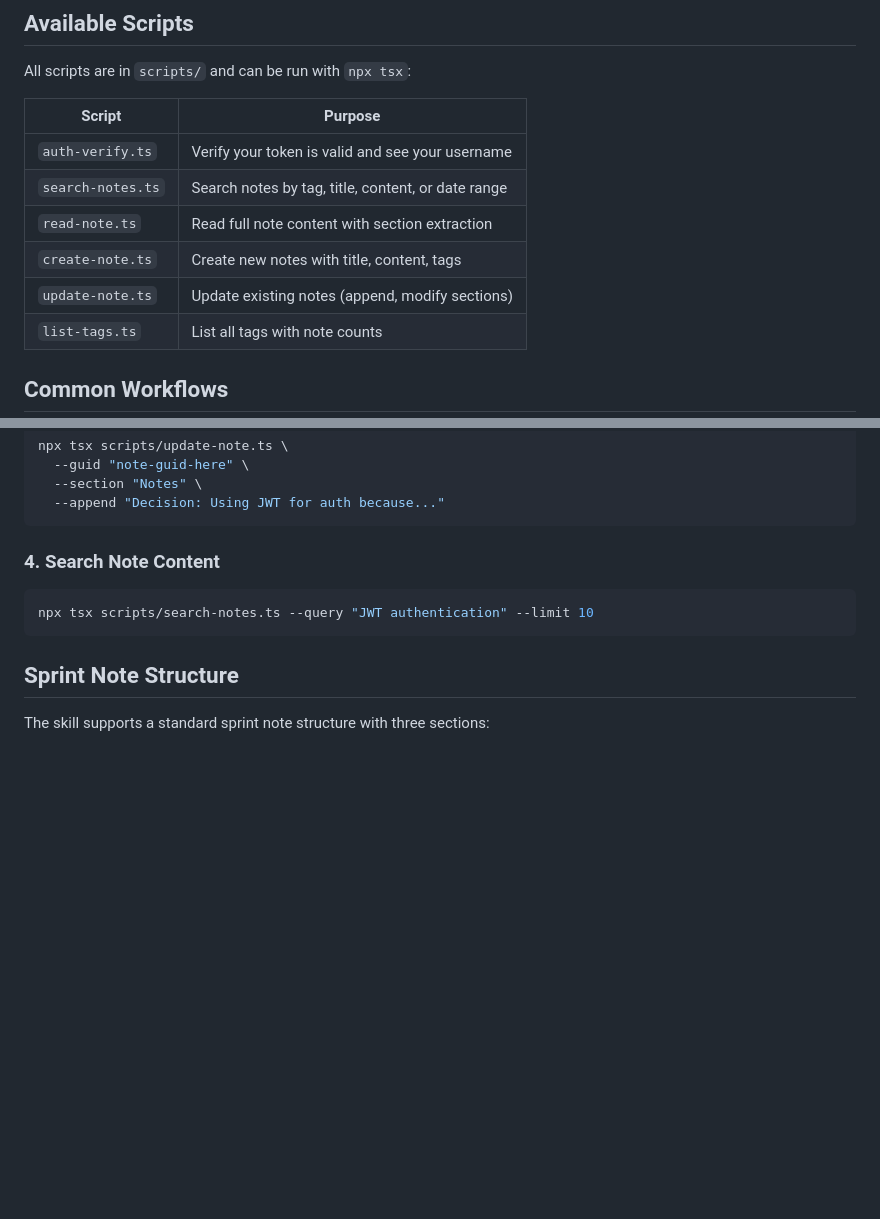
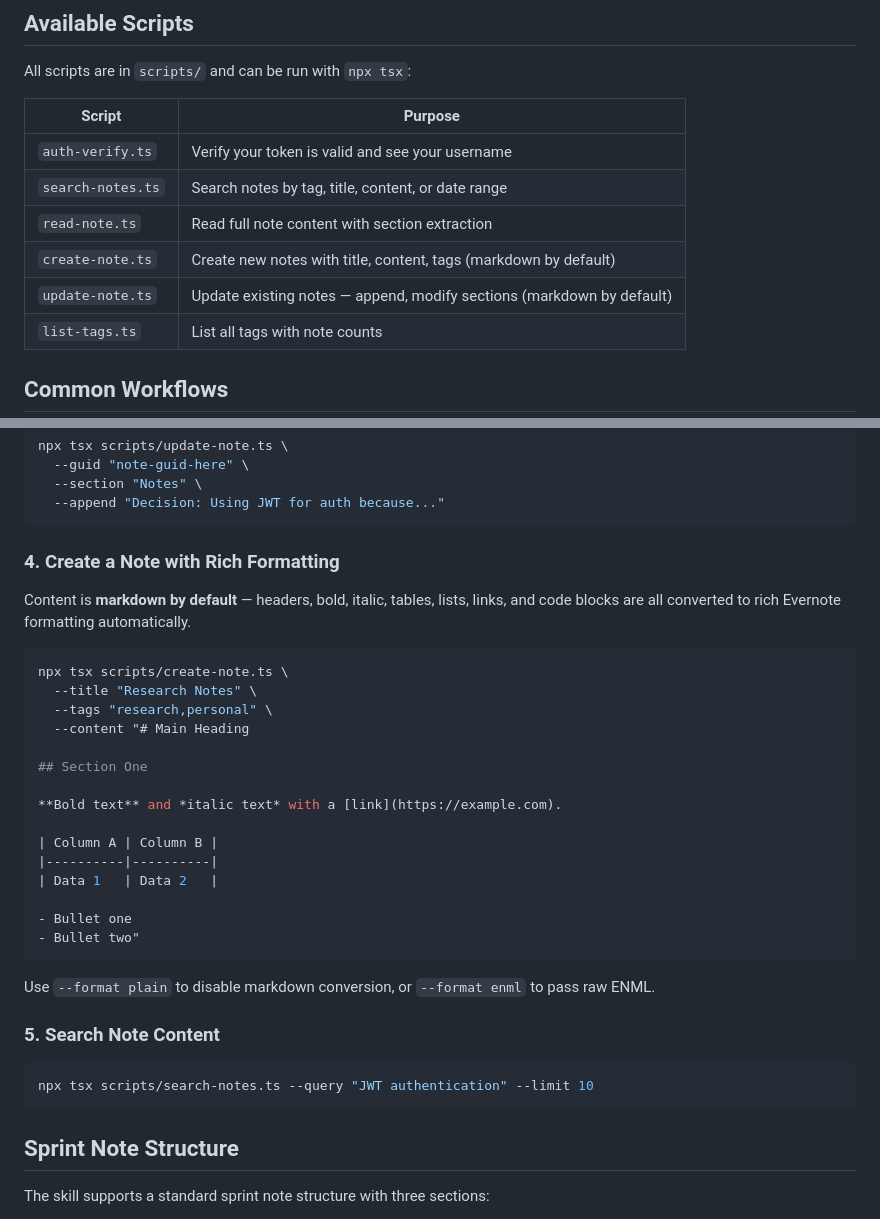
Before and after one commit to hcastro/agent-artifacts, a Markdown page: skills/evernote/SKILL.md, 2 parts joined by grey strips. Rendered like a GitHub page; blank space fills up the shorter version.

Commit message:
docs(evernote): document markdown formatting and ENML rich text support
Add rich formatting workflow example to SKILL.md and expand the ENML
guide with supported elements, table styling, XHTML compliance rules,
and the new --format flag reference.

````diff
--- a/skills/evernote/SKILL.md
+++ b/skills/evernote/SKILL.md
@@ -65,8 +65,8 @@ All scripts are in `scripts/` and can be run with `npx tsx`:
 | `auth-verify.ts` | Verify your token is valid and see your username |
 | `search-notes.ts` | Search notes by tag, title, content, or date range |
 | `read-note.ts` | Read full note content with section extraction |
-| `create-note.ts` | Create new notes with title, content, tags |
-| `update-note.ts` | Update existing notes (append, modify sections) |
+| `create-note.ts` | Create new notes with title, content, tags (markdown by default) |
+| `update-note.ts` | Update existing notes — append, modify sections (markdown by default) |
 | `list-tags.ts` | List all tags with note counts |
 
 ## Common Workflows
@@ -100,7 +100,31 @@ npx tsx scripts/update-note.ts \
   --append "Decision: Using JWT for auth because..."
 ```
 
-### 4. Search Note Content
+### 4. Create a Note with Rich Formatting
+
+Content is **markdown by default** — headers, bold, italic, tables, lists, links, and code blocks are all converted to rich Evernote formatting automatically.
+
+```bash
+npx tsx scripts/create-note.ts \
+  --title "Research Notes" \
+  --tags "research,personal" \
+  --content "# Main Heading
+
+## Section One
+
+**Bold text** and *italic text* with a [link](https://example.com).
+
+| Column A | Column B |
+|----------|----------|
+| Data 1   | Data 2   |
+
+- Bullet one
+- Bullet two"
+```
+
+Use `--format plain` to disable markdown conversion, or `--format enml` to pass raw ENML.
+
+### 5. Search Note Content
 
 ```bash
 npx tsx scripts/search-notes.ts --query "JWT authentication" --limit 10
````
Also changed, not shown: 1 other file.
